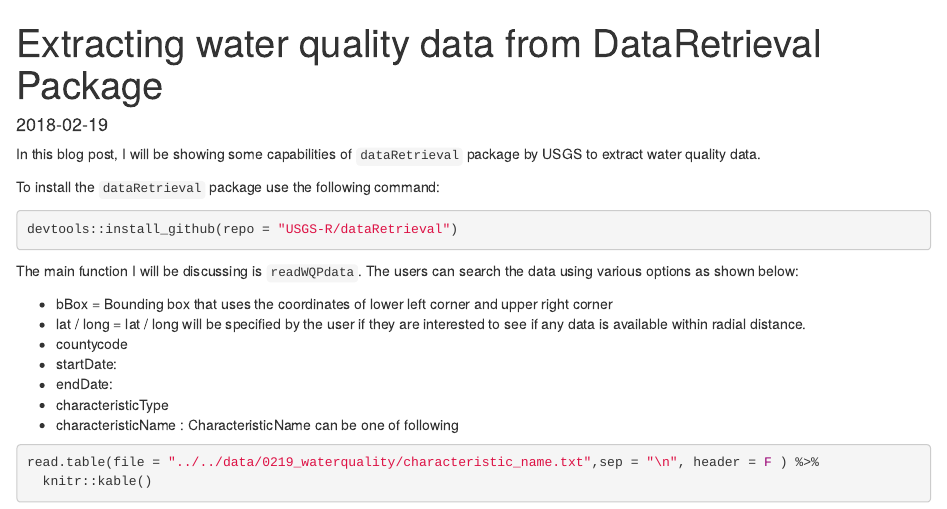
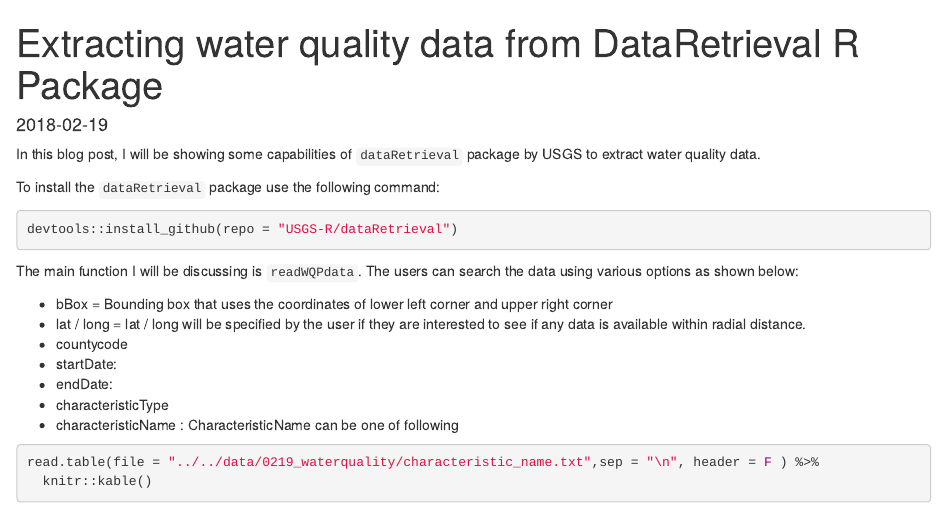
Before and after one commit to djanesh/netlify2, an R Markdown document (content/post/2018-02-19-extracting-water-quality-data-from-dataretrieval-package.Rmd): the page in a window 1100 px wide, from its top. Rendered offline with R 4.5, knitr and Pandoc, with nearby package versions; some code elsewhere in the file could not run offline.

Commit message:
finalized water quality post

```diff
--- a/content/post/2018-02-19-extracting-water-quality-data-from-dataretrieval-package.Rmd
+++ b/content/post/2018-02-19-extracting-water-quality-data-from-dataretrieval-package.Rmd
@@ -1,5 +1,5 @@
 ---
-title: Extracting water quality data from DataRetrieval Package
+title: Extracting water quality data from DataRetrieval R Package
 author: ~
 date: '2018-02-19'
 slug: extracting-water-quality-data-from-dataretrieval-package
```
Also changed, not shown: content/post/2018-02-19-extracting-water-quality-data-from-dataretrieval-package.html, 14 other files.
